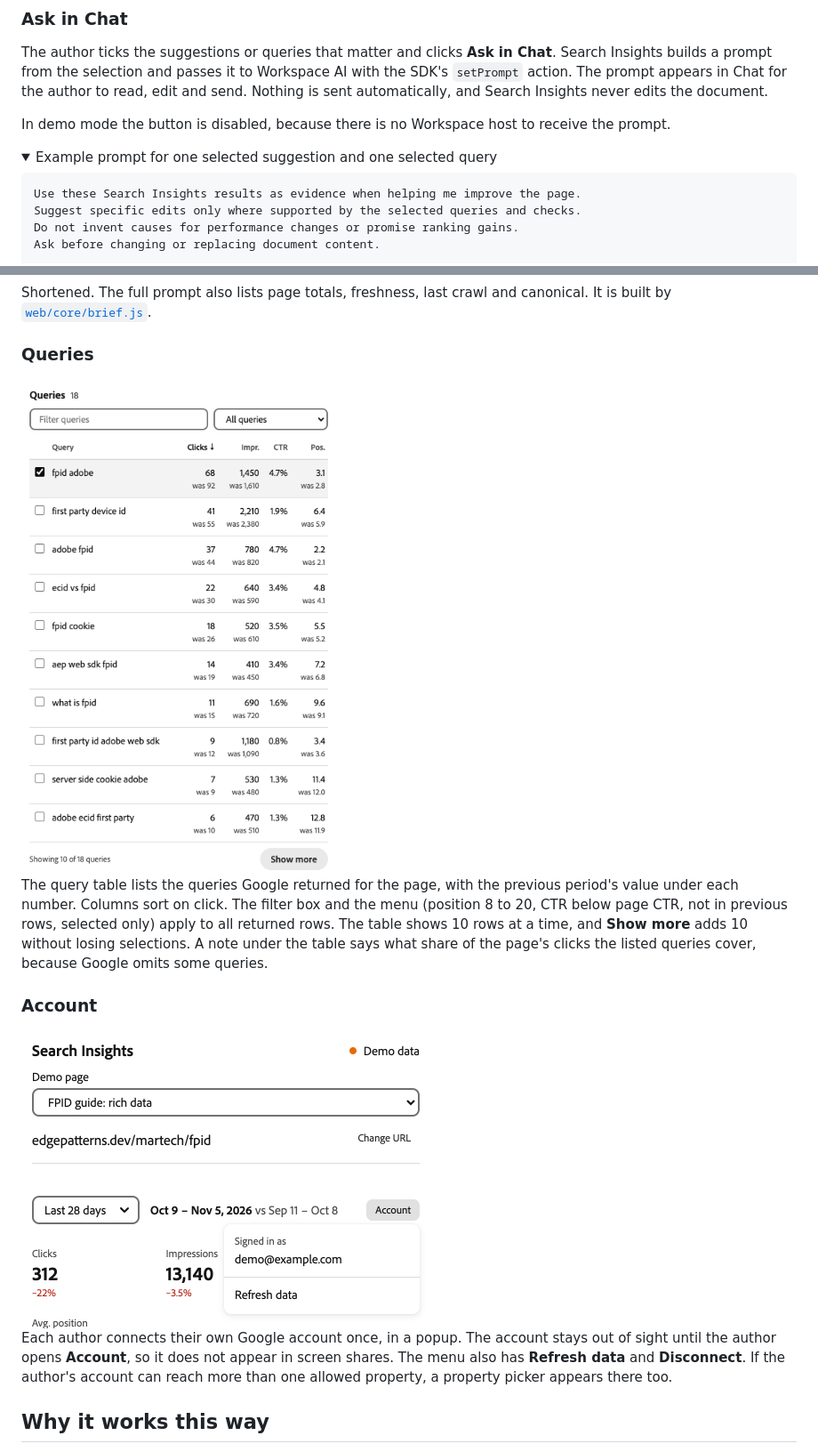
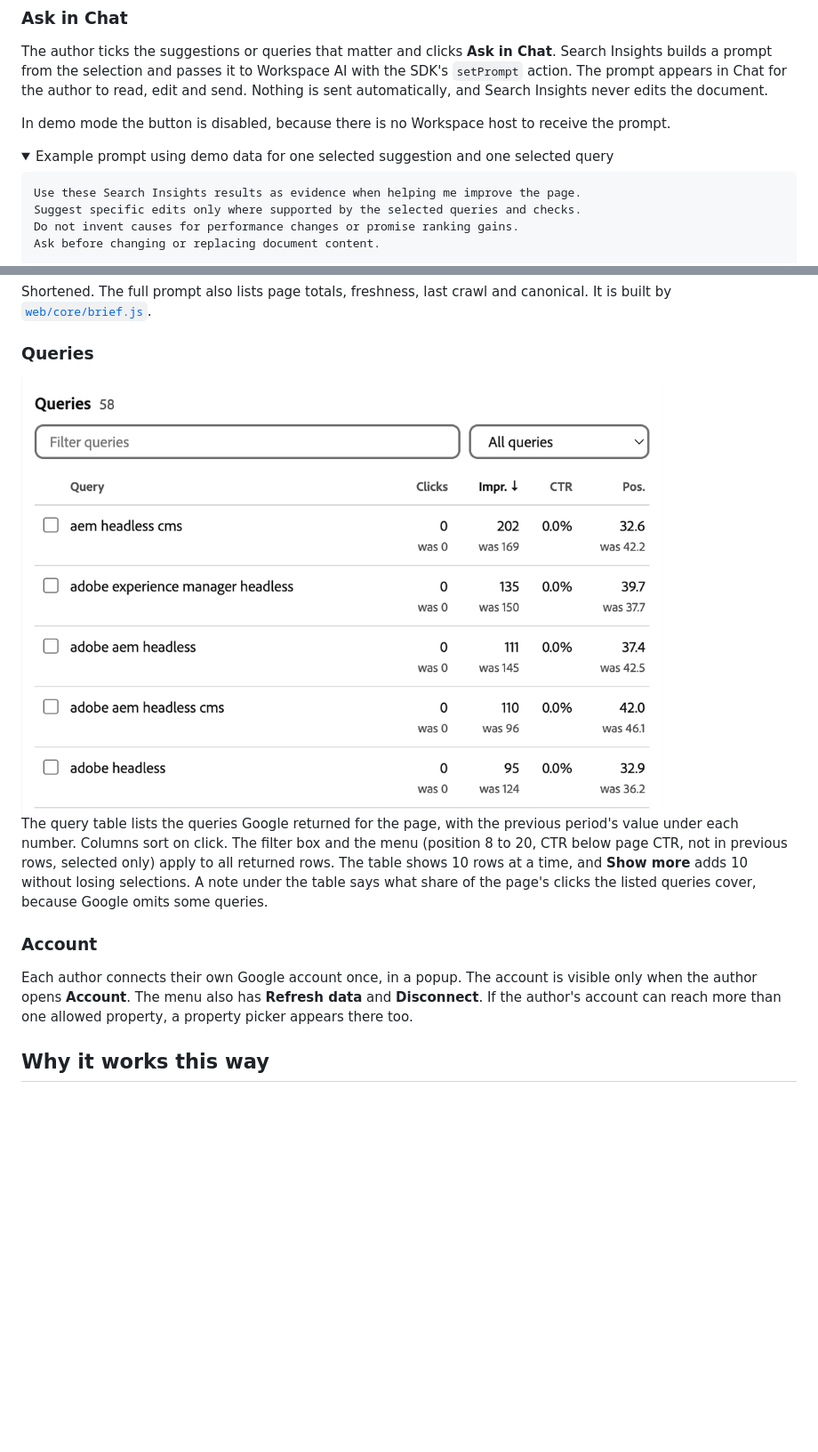
Before and after one commit to samircaus/search-insights, a Markdown page: README.md, 2 parts joined by grey strips. Shown at 89% size. Drawn GitHub-style; pictures changed too: docs/screenshots/search-insights-queries-live.png (added); folded sections open; blank space fills up the shorter version.

````diff
--- a/README.md
+++ b/README.md
@@ -75,7 +75,7 @@ The author ticks the suggestions or queries that matter and clicks **Ask in Chat
 In demo mode the button is disabled, because there is no Workspace host to receive the prompt.
 
 <details>
-<summary>Example prompt for one selected suggestion and one selected query</summary>
+<summary>Example prompt using demo data for one selected suggestion and one selected query</summary>
 
 ```text
 Use these Search Insights results as evidence when helping me improve the page.
@@ -115,15 +115,13 @@ Shortened. The full prompt also lists page totals, freshness, last crawl and can
 
 ### Queries
 
-<img src="docs/screenshots/queries.png" alt="Query table with one selected row, previous-period values under each number, and Show more" width="460">
+<img src="docs/screenshots/search-insights-queries-live.png" alt="Five of 58 returned queries with their previous-period values" width="720">
 
 The query table lists the queries Google returned for the page, with the previous period's value under each number. Columns sort on click. The filter box and the menu (position 8 to 20, CTR below page CTR, not in previous rows, selected only) apply to all returned rows. The table shows 10 rows at a time, and **Show more** adds 10 without losing selections. A note under the table says what share of the page's clicks the listed queries cover, because Google omits some queries.
 
 ### Account
 
-<img src="docs/screenshots/account-menu.png" alt="Account menu with the signed-in Google account and Refresh data" width="460">
-
-Each author connects their own Google account once, in a popup. The account stays out of sight until the author opens **Account**, so it does not appear in screen shares. The menu also has **Refresh data** and **Disconnect**. If the author's account can reach more than one allowed property, a property picker appears there too.
+Each author connects their own Google account once, in a popup. The account is visible only when the author opens **Account**. The menu also has **Refresh data** and **Disconnect**. If the author's account can reach more than one allowed property, a property picker appears there too.
 
 ## Why it works this way
 
````
Also changed, not shown: other parts of README.md (+7 -7 lines), docs/verification.md (+4 -3 lines), docs/screenshots/search-insights-overview-live.png (added), docs/screenshots/search-insights-suggestions-live.png (added), 1 other file.
